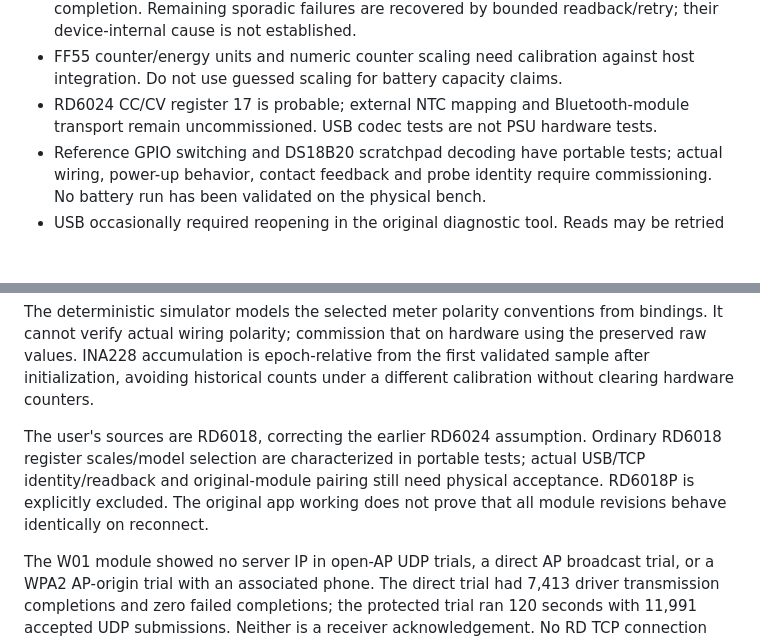
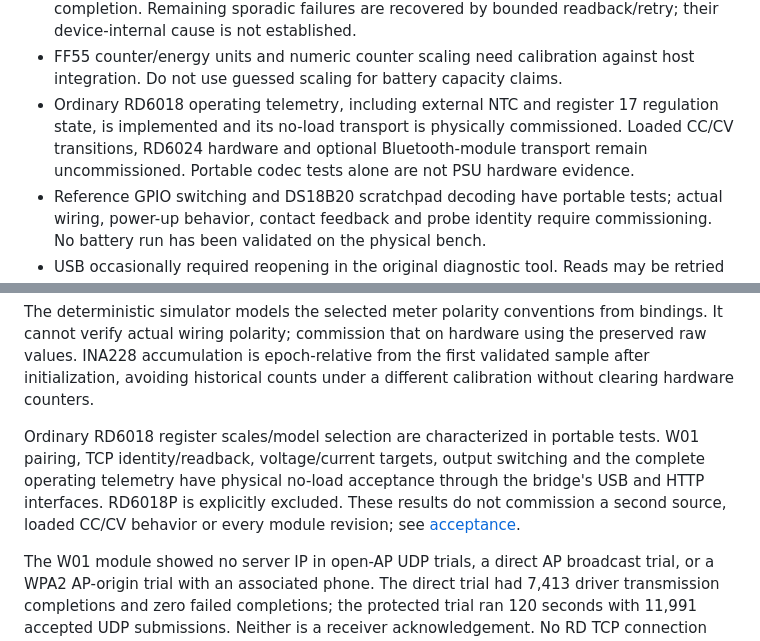
Before and after one commit to nobodypb/labbridge, a Markdown page: docs/uncertainties.md, 2 parts joined by grey strips. Drawn GitHub-style; blank space fills up the shorter version.

Commit message:
Reconcile RD commissioning evidence and remaining limits

```diff
--- a/docs/uncertainties.md
+++ b/docs/uncertainties.md
@@ -20,8 +20,11 @@ mappings. This file records the remaining decisions, not a complete chronology.
   is not established.
 - FF55 counter/energy units and numeric counter scaling need calibration against
   host integration. Do not use guessed scaling for battery capacity claims.
-- RD6024 CC/CV register 17 is probable; external NTC mapping and Bluetooth-module
-  transport remain uncommissioned. USB codec tests are not PSU hardware tests.
+- Ordinary RD6018 operating telemetry, including external NTC and register 17
+  regulation state, is implemented and its no-load transport is physically
+  commissioned. Loaded CC/CV transitions, RD6024 hardware and optional
+  Bluetooth-module transport remain uncommissioned. Portable codec tests alone
+  are not PSU hardware evidence.
 - Reference GPIO switching and DS18B20 scratchpad decoding have portable tests;
   actual wiring, power-up behavior, contact feedback and probe identity require
   commissioning. No battery run has been validated on the physical bench.
@@ -50,11 +53,12 @@ first validated sample after initialization, avoiding historical counts under a
 different calibration without clearing hardware counters.
 
 
-The user's sources are RD6018, correcting the earlier RD6024 assumption. Ordinary
-RD6018 register scales/model selection are characterized in portable tests;
-actual USB/TCP identity/readback and original-module pairing still need physical
-acceptance. RD6018P is explicitly excluded. The original app working does not
-prove that all module revisions behave identically on reconnect.
+Ordinary RD6018 register scales/model selection are characterized in portable
+tests. W01 pairing, TCP identity/readback, voltage/current targets, output
+switching and the complete operating telemetry have physical no-load acceptance
+through the bridge's USB and HTTP interfaces. RD6018P is explicitly excluded.
+These results do not commission a second source, loaded CC/CV behavior or every
+module revision; see [acceptance](acceptance.md).
 
 The W01 module showed no server IP in open-AP UDP trials, a direct AP broadcast
 trial, or a WPA2 AP-origin trial with an associated phone. The direct trial had
```
Also changed, not shown: docs/backlog.md (+1 -1 lines).
